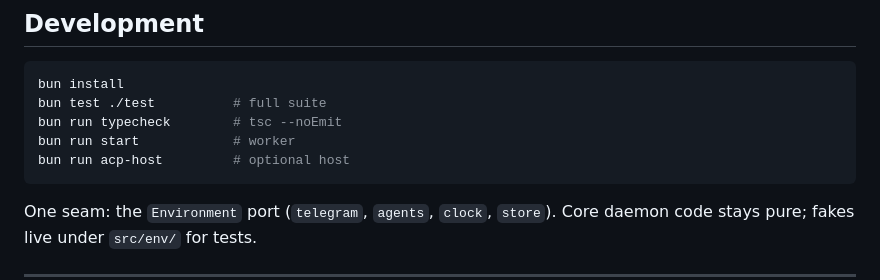
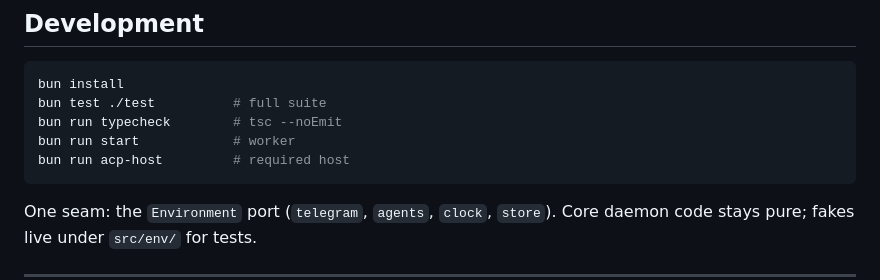
Before and after one commit to pmdroid/acpbot, a Markdown page: README.md, the part around the change. Drawn GitHub-style.

Commit message:
docs: acp-host is required in README dev section

````diff
--- a/README.md
+++ b/README.md
@@ -151,7 +151,7 @@ bun install
 bun test ./test          # full suite
 bun run typecheck        # tsc --noEmit
 bun run start            # worker
-bun run acp-host         # optional host
+bun run acp-host         # required host
 ```
 
 One seam: the `Environment` port (`telegram`, `agents`, `clock`, `store`). Core daemon code stays pure; fakes live under `src/env/` for tests.
````
